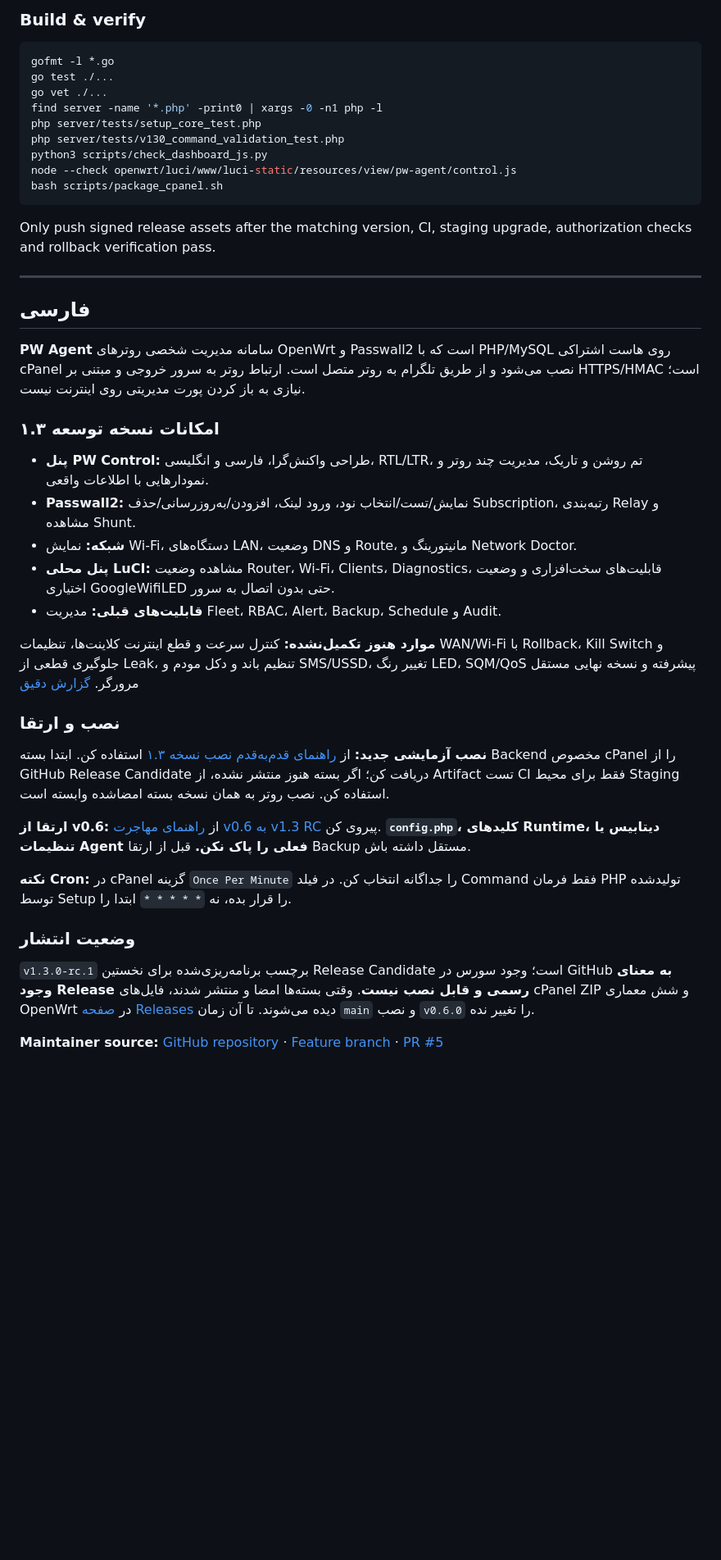
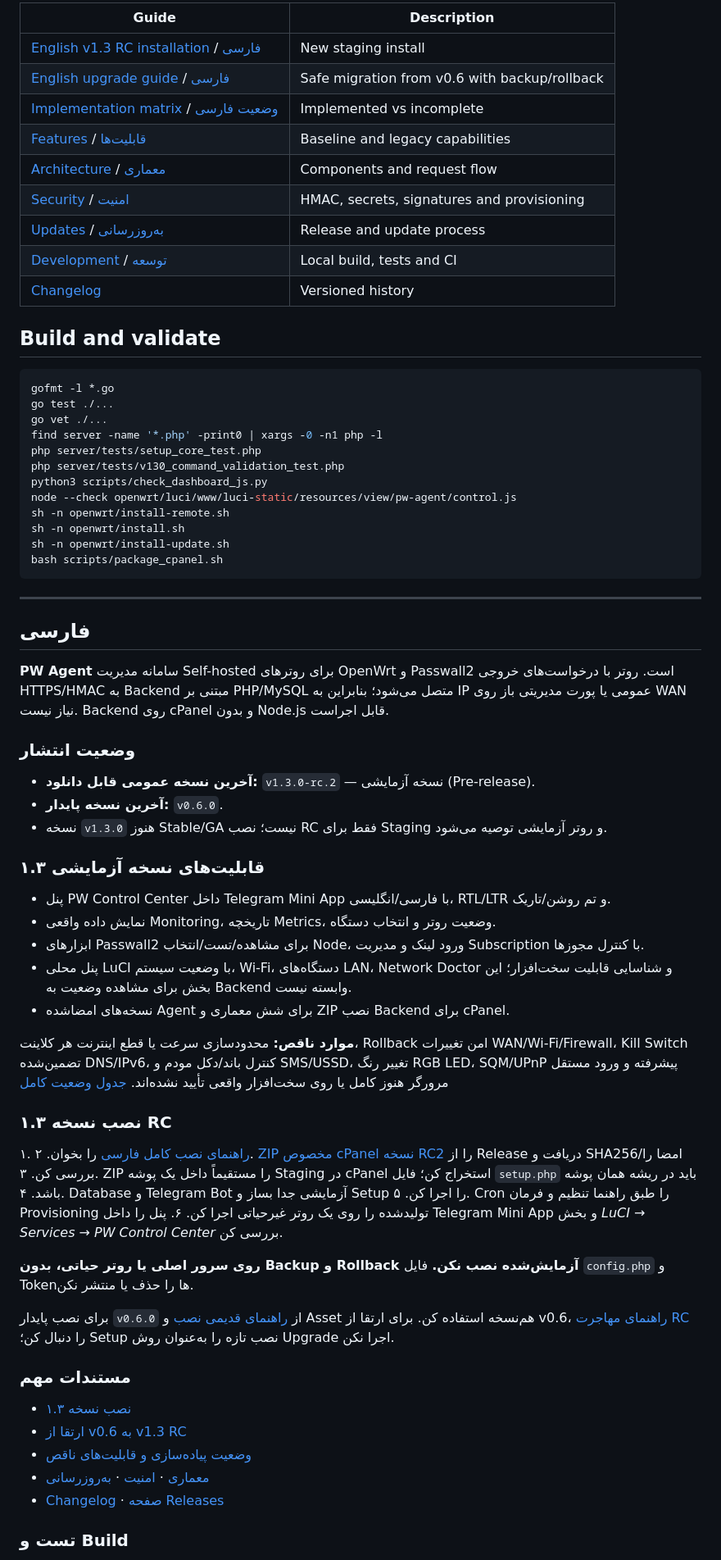
Before and after one commit to aliazizi0906/Passwall-Agent-Telegram-Bot, a Markdown page: README.md, the part around one of its changes. Shown at 82% size. Rendered like a GitHub page; blank space fills up the shorter version.

````diff
--- a/README.md
+++ b/README.md
@@ -47,5 +55,17 @@ Telegram Bot → HTTPS PHP API + MySQL + Cron
 
-### Build & verify
+| Guide | Description |
+|---|---|
+| [English v1.3 RC installation](docs/en/INSTALL_V1_3.md) / [فارسی](docs/fa/INSTALL_V1_3.md) | New staging install |
+| [English upgrade guide](docs/en/UPGRADE_V1_3.md) / [فارسی](docs/fa/UPGRADE_V1_3.md) | Safe migration from v0.6 with backup/rollback |
+| [Implementation matrix](docs/en/CONTROL_CENTER_PROGRESS.md) / [وضعیت فارسی](docs/fa/CONTROL_CENTER_PROGRESS.md) | Implemented vs incomplete |
+| [Features](docs/en/FEATURES.md) / [قابلیت‌ها](docs/fa/FEATURES.md) | Baseline and legacy capabilities |
+| [Architecture](docs/en/ARCHITECTURE.md) / [معماری](docs/fa/ARCHITECTURE.md) | Components and request flow |
+| [Security](docs/en/SECURITY.md) / [امنیت](docs/fa/SECURITY.md) | HMAC, secrets, signatures and provisioning |
+| [Updates](docs/en/UPDATES.md) / [به‌روزرسانی](docs/fa/UPDATES.md) | Release and update process |
+| [Development](docs/en/DEVELOPMENT.md) / [توسعه](docs/fa/DEVELOPMENT.md) | Local build, tests and CI |
+| [Changelog](CHANGELOG.md) | Versioned history |
+
+## Build and validate
 
 ```sh
 gofmt -l *.go
@@ -56,37 +76,54 @@ php server/tests/setup_core_test.php
 php server/tests/v130_command_validation_test.php
 python3 scripts/check_dashboard_js.py
 node --check openwrt/luci/www/luci-static/resources/view/pw-agent/control.js
+sh -n openwrt/install-remote.sh
+sh -n openwrt/install.sh
+sh -n openwrt/install-update.sh
 bash scripts/package_cpanel.sh
 ```
-
-Only push signed release assets after the matching version, CI, staging upgrade, authorization checks and rollback verification pass.
 
 ---
 
 ## فارسی
 
-**PW Agent** سامانه مدیریت شخصی روترهای OpenWrt و Passwall2 است که با PHP/MySQL روی هاست اشتراکی cPanel نصب می‌شود و از طریق تلگرام به روتر متصل است. ارتباط روتر به سرور خروجی و مبتنی بر HTTPS/HMAC است؛ نیازی به باز کردن پورت مدیریتی روی اینترنت نیست.
-
-### امکانات نسخه توسعه ۱.۳
-
-- **پنل PW Control:** طراحی واکنش‌گرا، فارسی و انگلیسی، RTL/LTR، تم روشن و تاریک، مدیریت چند روتر و نمودارهایی با اطلاعات واقعی.
-- **Passwall2:** نمایش/تست/انتخاب نود، ورود لینک، افزودن/به‌روزرسانی/حذف Subscription، رتبه‌بندی Relay و مشاهده Shunt.
-- **شبکه:** نمایش Wi-Fi، دستگاه‌های LAN، وضعیت DNS و Route، مانیتورینگ و Network Doctor.
-- **پنل محلی LuCI:** مشاهده وضعیت Router، Wi-Fi، Clients، Diagnostics، قابلیت‌های سخت‌افزاری و وضعیت اختیاری GoogleWifiLED حتی بدون اتصال به سرور.
-- **قابلیت‌های قبلی:** مدیریت Fleet، RBAC، Alert، Backup، Schedule و Audit.
-
-**موارد هنوز تکمیل‌نشده:** کنترل سرعت و قطع اینترنت کلاینت‌ها، تنظیمات WAN/Wi-Fi با Rollback، Kill Switch و جلوگیری قطعی از Leak، تنظیم باند و دکل مودم و SMS/USSD، تغییر رنگ LED، SQM/QoS پیشرفته و نسخه نهایی مستقل مرورگر. [گزارش دقیق](docs/fa/CONTROL_CENTER_PROGRESS.md)
-
-### نصب و ارتقا
-
-**نصب آزمایشی جدید:** از [راهنمای قدم‌به‌قدم نصب نسخه ۱.۳](docs/fa/INSTALL_V1_3.md) استفاده کن. ابتدا بسته Backend مخصوص cPanel را از GitHub Release Candidate دریافت کن؛ اگر بسته هنوز منتشر نشده، از Artifact تست CI فقط برای محیط Staging استفاده کن. نصب روتر به همان نسخه بسته امضاشده وابسته است.
-
-**ارتقا از v0.6:** از [راهنمای مهاجرت v0.6 به v1.3 RC](docs/fa/UPGRADE_V1_3.md) پیروی کن. **`config.php`، کلیدهای Runtime، دیتابیس یا تنظیمات Agent فعلی را پاک نکن.** قبل از ارتقا Backup مستقل داشته باش.
-
-**نکته Cron:** در cPanel گزینه `Once Per Minute` را جداگانه انتخاب کن. در فیلد Command فقط فرمان PHP تولیدشده توسط Setup را قرار بده، نه `* * * * *` ابتدا را.
+**PW Agent** سامانه مدیریت Self-hosted برای روترهای OpenWrt و Passwall2 است. روتر با درخواست‌های خروجی HTTPS/HMAC به Backend مبتنی بر PHP/MySQL متصل می‌شود؛ بنابراین به IP عمومی یا پورت مدیریتی باز روی WAN نیاز نیست. Backend روی cPanel و بدون Node.js قابل اجراست.
 
 ### وضعیت انتشار
 
-`v1.3.0-rc.1` برچسب برنامه‌ریزی‌شده برای نخستین Release Candidate است؛ وجود سورس در GitHub **به معنای وجود Release رسمی و قابل نصب نیست**. وقتی بسته‌ها امضا و منتشر شدند، فایل‌های cPanel ZIP و شش معماری OpenWrt در [صفحه Releases](https://github.com/aliazizi0906/Passwall-Agent-Telegram-Bot/releases) دیده می‌شوند. تا آن زمان `main` و نصب `v0.6.0` را تغییر نده.
+- **آخرین نسخه عمومی قابل دانلود:** `v1.3.0-rc.2` — نسخه آزمایشی (Pre-release).
+- **آخرین نسخه پایدار:** `v0.6.0`.
+- نسخه `v1.3.0` هنوز Stable/GA نیست؛ نصب RC فقط برای Staging و روتر آزمایشی توصیه می‌شود.
 
-**Maintainer source:** [GitHub repository](https://github.com/aliazizi0906/Passwall-Agent-Telegram-Bot) · [Feature branch](https://github.com/aliazizi0906/Passwall-Agent-Telegram-Bot/tree/feature/v1.3-control-center) · [PR #5](https://github.com/aliazizi0906/Passwall-Agent-Telegram-Bot/pull/5)
+### قابلیت‌های نسخه آزمایشی ۱.۳
+
+- پنل PW Control Center داخل Telegram Mini App با فارسی/انگلیسی، RTL/LTR و تم روشن/تاریک.
+- نمایش داده واقعی Monitoring، تاریخچه Metrics، وضعیت روتر و انتخاب دستگاه.
+- ابزارهای Passwall2 برای مشاهده/تست/انتخاب Node، ورود لینک و مدیریت Subscription با کنترل مجوزها.
+- پنل محلی LuCI با وضعیت سیستم، Wi-Fi، دستگاه‌های LAN، Network Doctor و شناسایی قابلیت سخت‌افزار؛ این بخش برای مشاهده وضعیت به Backend وابسته نیست.
+- نسخه‌های امضاشده Agent برای شش معماری و ZIP نصب Backend برای cPanel.
+
+**موارد ناقص:** محدودسازی سرعت یا قطع اینترنت هر کلاینت، Rollback امن تغییرات WAN/Wi-Fi/Firewall، Kill Switch تضمین‌شده DNS/IPv6، کنترل باند/دکل مودم و SMS/USSD، تغییر رنگ RGB LED، SQM/UPnP پیشرفته و ورود مستقل مرورگر هنوز کامل یا روی سخت‌افزار واقعی تأیید نشده‌اند. [جدول وضعیت کامل](docs/fa/CONTROL_CENTER_PROGRESS.md)
+
+### نصب نسخه ۱.۳ RC
+
+۱. [راهنمای نصب کامل فارسی](docs/fa/INSTALL_V1_3.md) را بخوان.
+۲. [ZIP مخصوص cPanel نسخه RC2](https://github.com/aliazizi0906/Passwall-Agent-Telegram-Bot/releases/download/v1.3.0-rc.2/pw-agent-cpanel-v1.3.0-rc.2.zip) را از Release دریافت و SHA256/امضا را بررسی کن.
+۳. ZIP را مستقیماً داخل یک پوشه Staging در cPanel استخراج کن؛ فایل `setup.php` باید در ریشه همان پوشه باشد.
+۴. Database و Telegram Bot آزمایشی جدا بساز و Setup را اجرا کن.
+۵. Cron را طبق راهنما تنظیم و فرمان Provisioning تولیدشده را روی یک روتر غیرحیاتی اجرا کن.
+۶. پنل را داخل Telegram Mini App و بخش *LuCI → Services → PW Control Center* بررسی کن.
+
+**روی سرور اصلی یا روتر حیاتی، بدون Backup و Rollback آزمایش‌شده نصب نکن.** فایل `config.php` و Tokenها را حذف یا منتشر نکن.
+
+برای نصب پایدار `v0.6.0` از [راهنمای قدیمی نصب](docs/fa/INSTALL.md) و Asset هم‌نسخه استفاده کن. برای ارتقا از v0.6، [راهنمای مهاجرت RC](docs/fa/UPGRADE_V1_3.md) را دنبال کن؛ Setup نصب تازه را به‌عنوان روش Upgrade اجرا نکن.
+
+### مستندات مهم
+
+- [نصب نسخه ۱.۳](docs/fa/INSTALL_V1_3.md)
+- [ارتقا از v0.6 به v1.3 RC](docs/fa/UPGRADE_V1_3.md)
+- [وضعیت پیاده‌سازی و قابلیت‌های ناقص](docs/fa/CONTROL_CENTER_PROGRESS.md)
+- [معماری](docs/fa/ARCHITECTURE.md) · [امنیت](docs/fa/SECURITY.md) · [به‌روزرسانی](docs/fa/UPDATES.md)
+- [Changelog](CHANGELOG.md) · [صفحه Releases](https://github.com/aliazizi0906/Passwall-Agent-Telegram-Bot/releases)
+
+### تست و Build
+
````
Also changed, not shown: other parts of README.md (+41 -30 lines).
